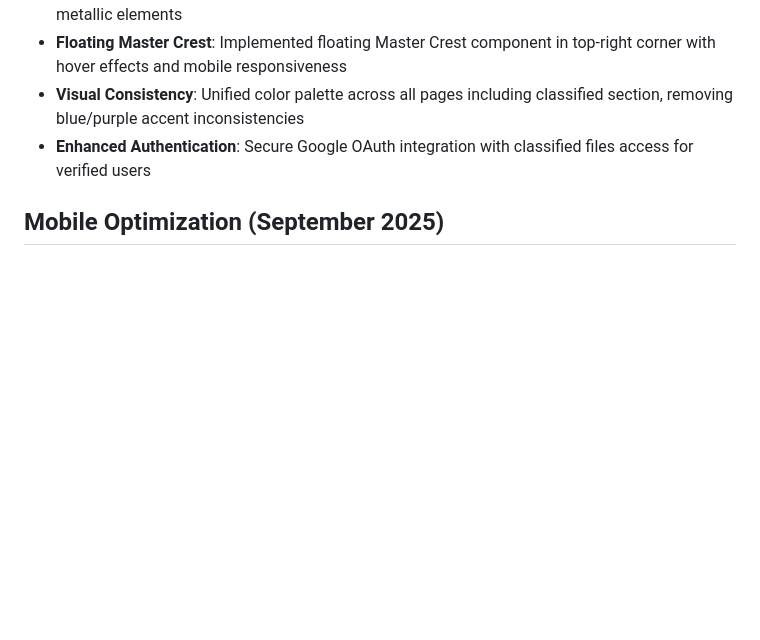
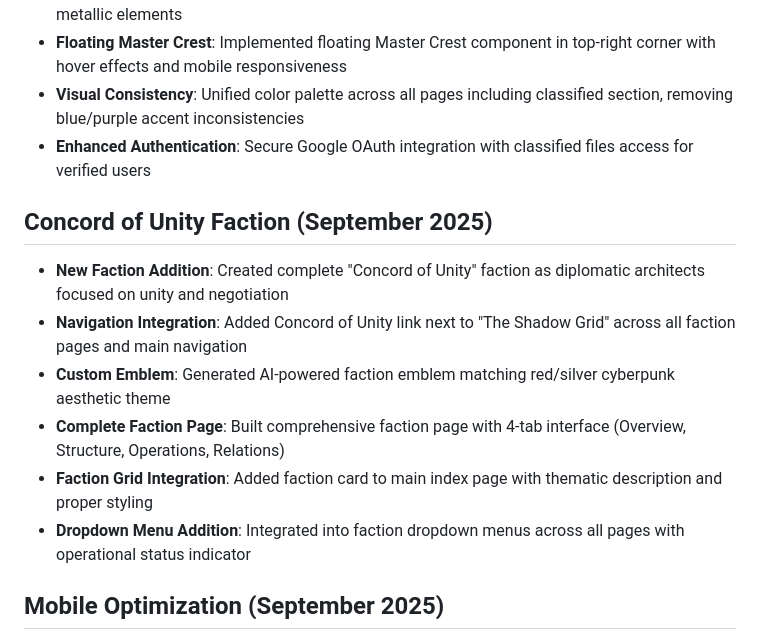
Before and after one commit to MrSith-84/concord-of-unity-asc, a Markdown page: replit.md, the part around the change. GitHub-like rendering; blank space fills up the shorter version.

Commit message:
Add Concord of Unity faction page and navigation link
Create a new faction page for "Concord of Unity" and integrate its navigation link into the site's faction display.

Replit-Commit-Author: Agent
Replit-Commit-Session-Id: 3a77588b-5187-4d9f-bb95-f8fbfa1924a6
Replit-Commit-Checkpoint-Type: full_checkpoint
Replit-Commit-Screenshot-Url: https://storage.googleapis.com/screenshot-production-us-central1/fe30fc1c-3a55-49c6-b97f-fad321e000c4/3a77588b-5187-4d9f-bb95-f8fbfa1924a6/jpJ8K2j

```diff
--- a/replit.md
+++ b/replit.md
@@ -10,6 +10,14 @@ The Apex Separatist Consortium is a dark-themed fictional faction website featur
 - **Floating Master Crest**: Implemented floating Master Crest component in top-right corner with hover effects and mobile responsiveness
 - **Visual Consistency**: Unified color palette across all pages including classified section, removing blue/purple accent inconsistencies
 - **Enhanced Authentication**: Secure Google OAuth integration with classified files access for verified users
+
+## Concord of Unity Faction (September 2025)
+- **New Faction Addition**: Created complete "Concord of Unity" faction as diplomatic architects focused on unity and negotiation
+- **Navigation Integration**: Added Concord of Unity link next to "The Shadow Grid" across all faction pages and main navigation
+- **Custom Emblem**: Generated AI-powered faction emblem matching red/silver cyberpunk aesthetic theme
+- **Complete Faction Page**: Built comprehensive faction page with 4-tab interface (Overview, Structure, Operations, Relations)
+- **Faction Grid Integration**: Added faction card to main index page with thematic description and proper styling
+- **Dropdown Menu Addition**: Integrated into faction dropdown menus across all pages with operational status indicator
 
 ## Mobile Optimization (September 2025)
 - **Touch-Friendly Interface**: Added 44px minimum touch targets for all interactive elements (buttons, navigation, tabs)
```
